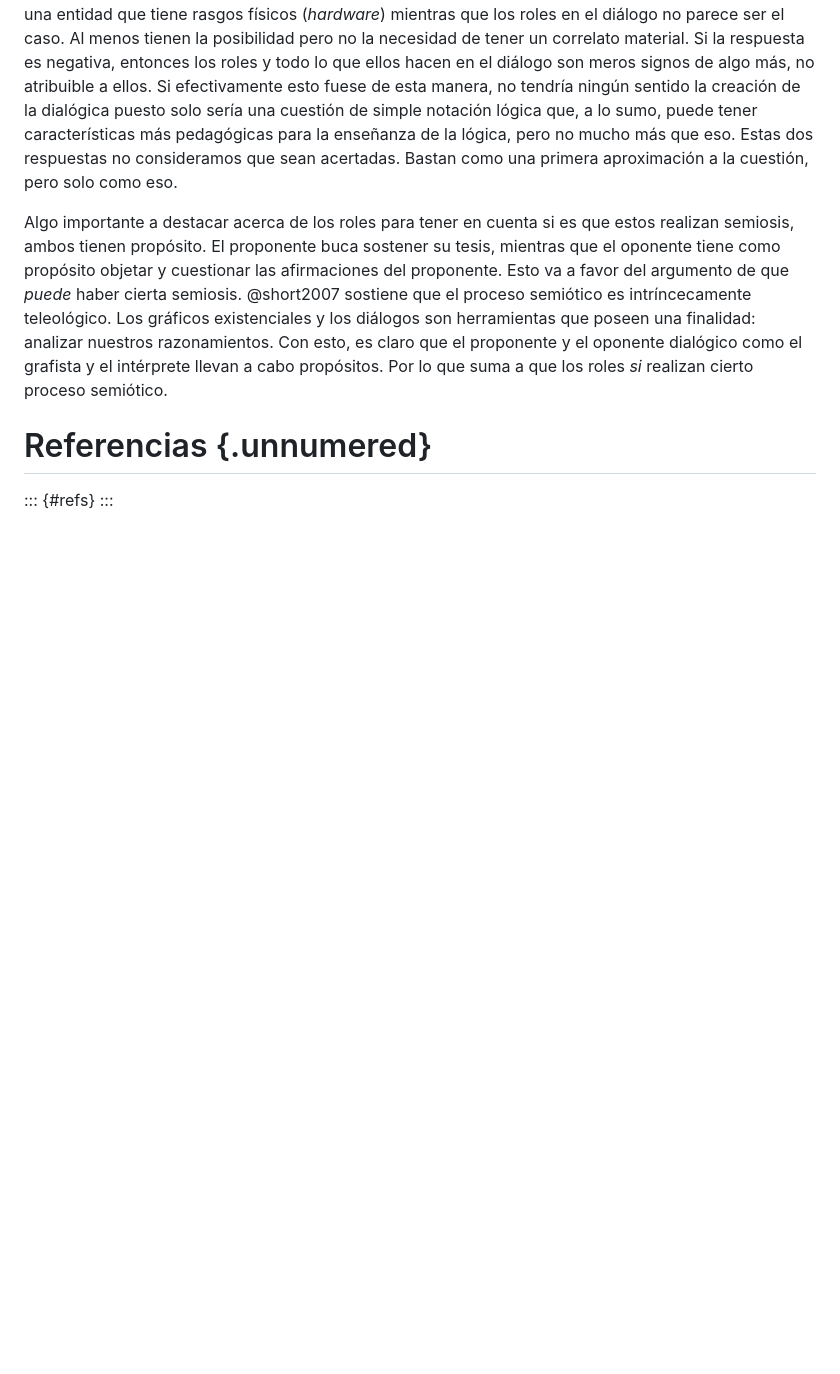
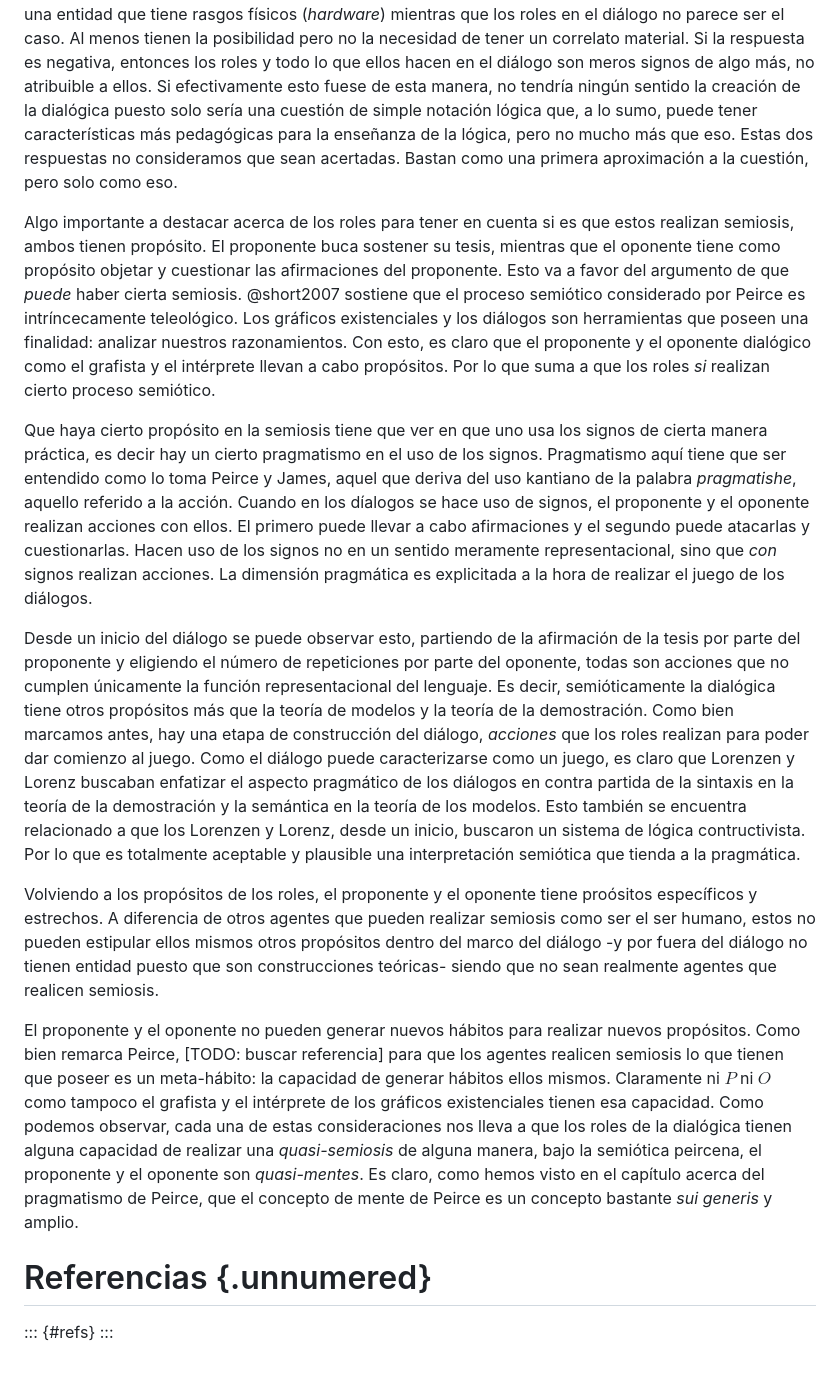
Before and after one commit to ivanvgav/thesis-uidge, a Markdown page: 06-interpretacion.md, the part around the change. Drawn GitHub-style; blank space fills up the shorter version.

Commit message:
Semiosis y roles

```diff
--- a/06-interpretacion.md
+++ b/06-interpretacion.md
@@ -475,12 +475,60 @@ ambos tienen propósito.
 El proponente buca sostener su tesis,
 mientras que el oponente tiene como propósito objetar y cuestionar las afirmaciones del proponente.
 Esto va a favor del argumento de que *puede* haber cierta semiosis.
-@short2007 sostiene que el proceso semiótico es intríncecamente teleológico.
+@short2007 sostiene que el proceso semiótico considerado por Peirce es intríncecamente teleológico.
 Los gráficos existenciales y los diálogos son herramientas que poseen una finalidad:
 analizar nuestros razonamientos.
 Con esto, es claro que el proponente y el oponente dialógico como el grafista y el intérprete llevan a cabo propósitos.
 Por lo que suma a que los roles *si* realizan cierto proceso semiótico.
 
+Que haya cierto propósito en la semiosis tiene que ver en que uno usa los signos de cierta manera práctica,
+es decir hay un cierto pragmatismo en el uso de los signos.
+Pragmatismo aquí tiene que ser entendido como lo toma Peirce y James,
+aquel que deriva del uso kantiano de la palabra *pragmatishe*,
+aquello referido a la acción.
+Cuando en los díalogos se hace uso de signos,
+el proponente y el oponente realizan acciones con ellos.
+El primero puede llevar a cabo afirmaciones y
+el segundo puede atacarlas y cuestionarlas.
+Hacen uso de los signos no en un sentido meramente representacional,
+sino que *con* signos realizan acciones.
+La dimensión pragmática es explicitada a la hora de realizar el juego de los diálogos.
+
+Desde un inicio del diálogo se puede observar esto,
+partiendo de la afirmación de la tesis por parte del proponente
+y eligiendo el número de repeticiones por parte del oponente,
+todas son acciones que no cumplen únicamente la función representacional del lenguaje.
+Es decir, semióticamente la dialógica tiene otros propósitos más que la teoría de modelos
+y la teoría de la demostración.
+Como bien marcamos antes, hay una etapa de construcción del diálogo,
+*acciones* que los roles realizan para poder dar comienzo al juego.
+Como el diálogo puede caracterizarse como un juego,
+es claro que Lorenzen y Lorenz buscaban enfatizar el aspecto pragmático de los diálogos
+en contra partida de la sintaxis en la teoría de la demostración
+y la semántica en la teoría de los modelos.
+Esto también se encuentra relacionado a que los Lorenzen y Lorenz, desde un inicio,
+buscaron un sistema de lógica contructivista.
+Por lo que es totalmente aceptable y plausible una interpretación semiótica que tienda a la pragmática.
+
+Volviendo a los propósitos de los roles,
+el proponente y el oponente tiene proósitos específicos y estrechos.
+A diferencia de otros agentes que pueden realizar semiosis como ser el ser humano,
+estos no pueden estipular ellos mismos otros propósitos dentro del marco del diálogo
+-y por fuera del diálogo no tienen entidad puesto que son construcciones teóricas-
+siendo que no sean realmente agentes que realicen semiosis.
+
+El proponente y el oponente no pueden generar nuevos hábitos para realizar nuevos propósitos.
+Como bien remarca Peirce, [TODO: buscar referencia]
+para que los agentes realicen semiosis lo que tienen que poseer es un meta-hábito:
+la capacidad de generar hábitos ellos mismos.
+Claramente ni $P$ ni $O$ como tampoco el grafista y el intérprete de los gráficos existenciales tienen esa capacidad.
+Como podemos observar,
+cada una de estas consideraciones nos lleva a que los roles de la dialógica tienen alguna capacidad de realizar una *quasi-semiosis*
+de alguna manera, bajo la semiótica peircena,
+el proponente y el oponente son *quasi-mentes*.
+Es claro, como hemos visto en el capítulo acerca del pragmatismo de Peirce,
+que el concepto de mente de Peirce es un concepto bastante *sui generis* y amplio.
+
 # Referencias {.unnumered}
 ::: {#refs}
 :::
```
